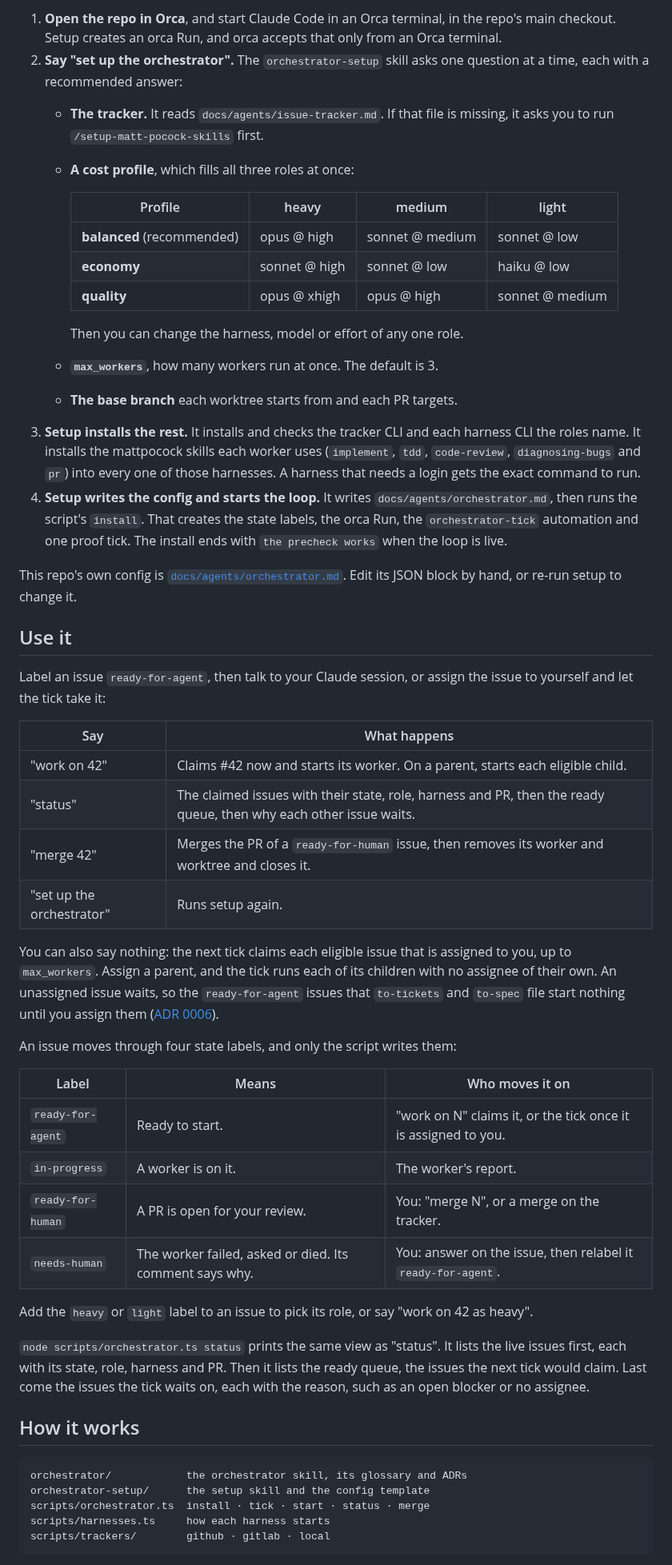
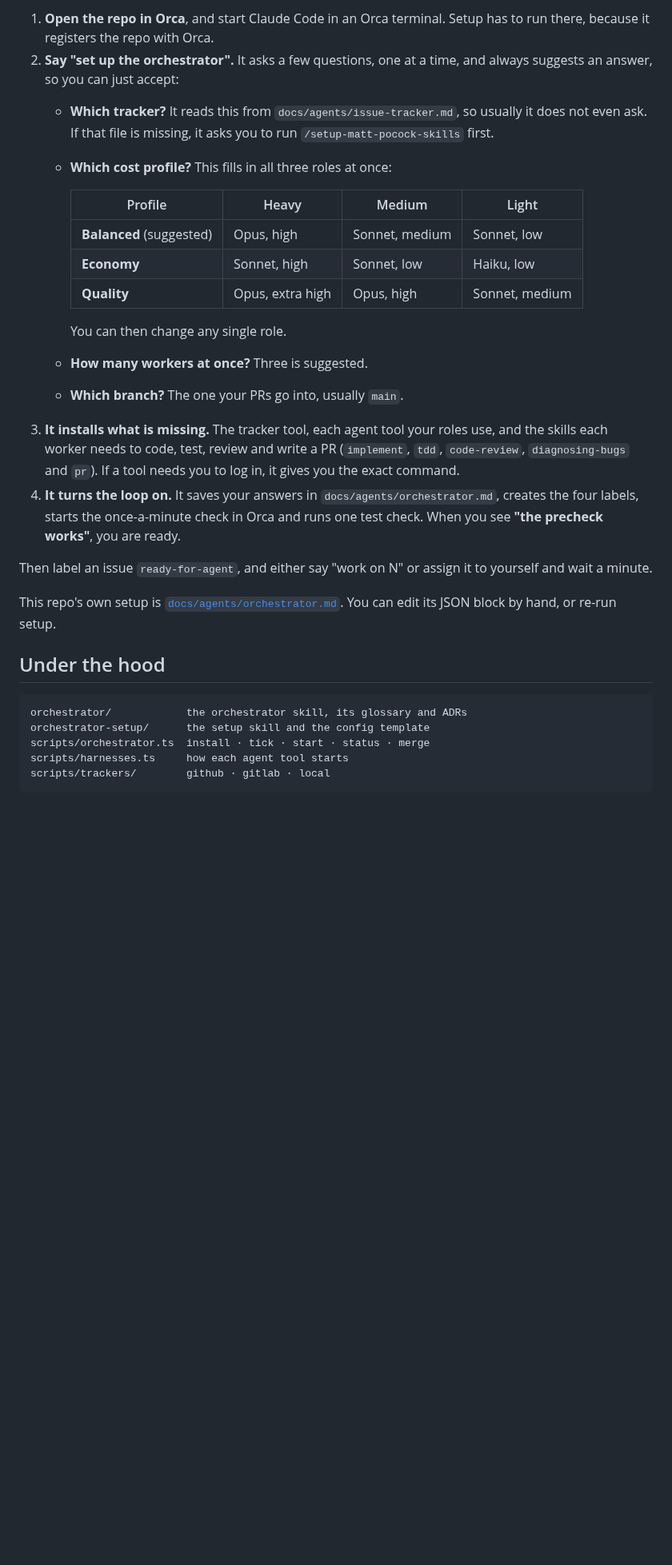
Before and after one commit to wagnersza/orchestrator-skills, a Markdown page: README.md, the part around one of its changes. Shown at 80% size. Rendered like a GitHub page; blank space fills up the shorter version.

````diff
--- a/README.md
+++ b/README.md
@@ -72,74 +157,43 @@ is missing.
 
-1. **Open the repo in Orca**, and start Claude Code in an Orca terminal, in the repo's main
-   checkout. Setup creates an orca Run, and orca accepts that only from an Orca terminal.
-2. **Say "set up the orchestrator".** The `orchestrator-setup` skill asks one question at a
-   time, each with a recommended answer:
-   - **The tracker.** It reads `docs/agents/issue-tracker.md`. If that file is missing, it
-     asks you to run `/setup-matt-pocock-skills` first.
-   - **A cost profile**, which fills all three roles at once:
+1. **Open the repo in Orca**, and start Claude Code in an Orca terminal. Setup has to run
+   there, because it registers the repo with Orca.
+2. **Say "set up the orchestrator".** It asks a few questions, one at a time, and always
+   suggests an answer, so you can just accept:
+   - **Which tracker?** It reads this from `docs/agents/issue-tracker.md`, so usually it
+     does not even ask. If that file is missing, it asks you to run
+     `/setup-matt-pocock-skills` first.
+   - **Which cost profile?** This fills in all three roles at once:
 
-     | Profile | heavy | medium | light |
+     | Profile | Heavy | Medium | Light |
      |---|---|---|---|
-     | **balanced** (recommended) | opus @ high | sonnet @ medium | sonnet @ low |
-     | **economy** | sonnet @ high | sonnet @ low | haiku @ low |
-     | **quality** | opus @ xhigh | opus @ high | sonnet @ medium |
+     | **Balanced** (suggested) | Opus, high | Sonnet, medium | Sonnet, low |
+     | **Economy** | Sonnet, high | Sonnet, low | Haiku, low |
+     | **Quality** | Opus, extra high | Opus, high | Sonnet, medium |
 
-     Then you can change the harness, model or effort of any one role.
-   - **`max_workers`**, how many workers run at once. The default is 3.
-   - **The base branch** each worktree starts from and each PR targets.
-3. **Setup installs the rest.** It installs and checks the tracker CLI and each harness CLI
-   the roles name. It installs the mattpocock skills each worker uses (`implement`, `tdd`,
-   `code-review`, `diagnosing-bugs` and `pr`) into every one of those harnesses. A harness
-   that needs a login gets the exact command to run.
-4. **Setup writes the config and starts the loop.** It writes `docs/agents/orchestrator.md`,
-   then runs the script's `install`. That creates the state labels, the orca Run, the
-   `orchestrator-tick` automation and one proof tick. The install ends with
-   `the precheck works` when the loop is live.
+     You can then change any single role.
+   - **How many workers at once?** Three is suggested.
+   - **Which branch?** The one your PRs go into, usually `main`.
+3. **It installs what is missing.** The tracker tool, each agent tool your roles use, and
+   the skills each worker needs to code, test, review and write a PR (`implement`, `tdd`,
+   `code-review`, `diagnosing-bugs` and `pr`). If a tool needs you to log in, it gives you
+   the exact command.
+4. **It turns the loop on.** It saves your answers in `docs/agents/orchestrator.md`,
+   creates the four labels, starts the once-a-minute check in Orca and runs one test check.
+   When you see **"the precheck works"**, you are ready.
 
-This repo's own config is [`docs/agents/orchestrator.md`](docs/agents/orchestrator.md).
-Edit its JSON block by hand, or re-run setup to change it.
+Then label an issue `ready-for-agent`, and either say "work on N" or assign it to yourself
+and wait a minute.
 
-## Use it
+This repo's own setup is [`docs/agents/orchestrator.md`](docs/agents/orchestrator.md). You
+can edit its JSON block by hand, or re-run setup.
 
-Label an issue `ready-for-agent`, then talk to your Claude session, or assign the issue to
-yourself and let the tick take it:
-
-| Say | What happens |
-|---|---|
-| "work on 42" | Claims #42 now and starts its worker. On a parent, starts each eligible child. |
-| "status" | The claimed issues with their state, role, harness and PR, then the ready queue, then why each other issue waits. |
-| "merge 42" | Merges the PR of a `ready-for-human` issue, then removes its worker and worktree and closes it. |
-| "set up the orchestrator" | Runs setup again. |
-
-You can also say nothing: the next tick claims each eligible issue that is assigned to
-you, up to `max_workers`. Assign a parent, and the tick runs each of its children with no
-assignee of their own. An unassigned issue waits, so the `ready-for-agent` issues that
-`to-tickets` and `to-spec` file start nothing until you assign them
-([ADR 0006](orchestrator/docs/adr/0006-the-tick-takes-only-what-is-assigned-to-me.md)).
-
-An issue moves through four state labels, and only the script writes them:
-
-| Label | Means | Who moves it on |
-|---|---|---|
-| `ready-for-agent` | Ready to start. | "work on N" claims it, or the tick once it is assigned to you. |
-| `in-progress` | A worker is on it. | The worker's report. |
-| `ready-for-human` | A PR is open for your review. | You: "merge N", or a merge on the tracker. |
-| `needs-human` | The worker failed, asked or died. Its comment says why. | You: answer on the issue, then relabel it `ready-for-agent`. |
-
-Add the `heavy` or `light` label to an issue to pick its role, or say "work on 42 as heavy".
-
-`node scripts/orchestrator.ts status` prints the same view as "status". It lists the live
-issues first, each with its state, role, harness and PR. Then it lists the ready queue, the
-issues the next tick would claim. Last come the issues the tick waits on, each with the
-reason, such as an open blocker or no assignee.
-
-## How it works
+## Under the hood
 
 ```
 orchestrator/            the orchestrator skill, its glossary and ADRs
 orchestrator-setup/      the setup skill and the config template
 scripts/orchestrator.ts  install · tick · start · status · merge
-scripts/harnesses.ts     how each harness starts
+scripts/harnesses.ts     how each agent tool starts
 scripts/trackers/        github · gitlab · local
 ```
 
````
Also changed, not shown: other parts of README.md (+129 -43 lines).
